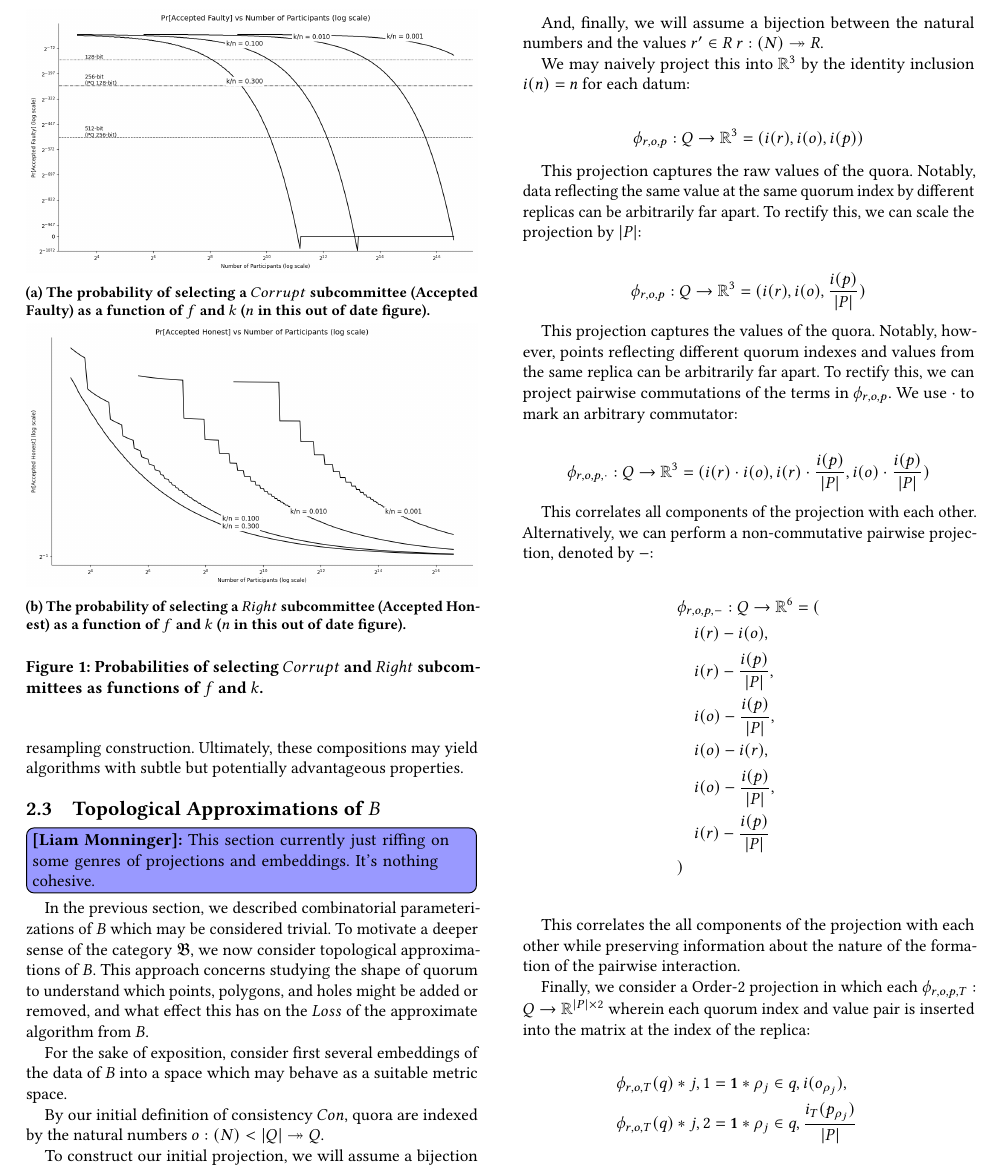
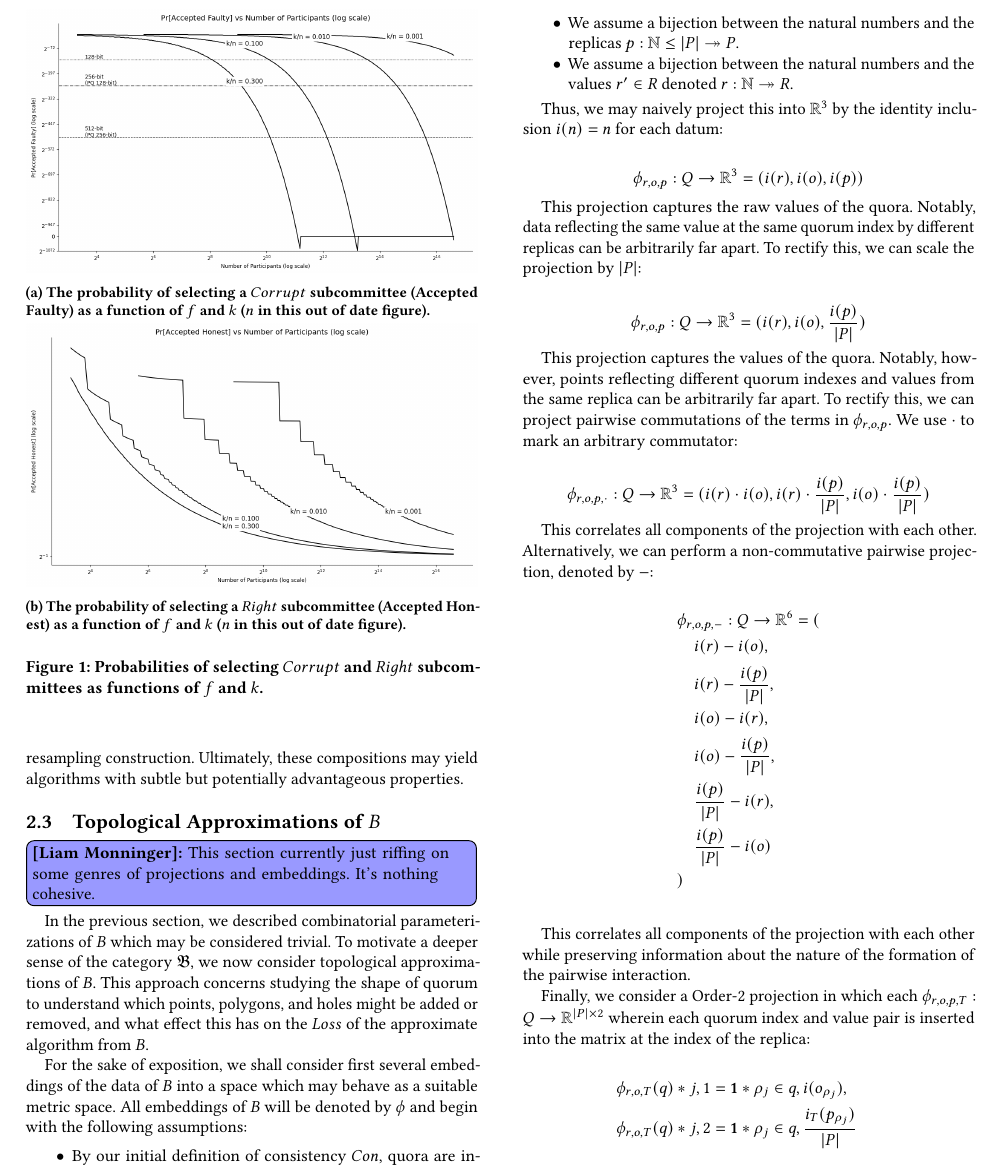
Before and after one commit to ramate-io/bfa, a LaTeX paper (papers/acmart/main.tex): part of page 5 of 6, cut at the place of the change. Compiled offline with pdfLaTeX.

Commit message:
fix: bad projection into R^6

```diff
--- a/papers/acmart/main.tex
+++ b/papers/acmart/main.tex
@@ -522,15 +522,15 @@ As we shall continue to motivate via the topological considerations in the proce
 
 In the previous section, we described combinatorial parameterizations of $B$ which may be considered trivial. To motivate a deeper sense of the category $\bfa$, we now consider topological approximations of $B$. This approach concerns studying the shape of quorum to understand which points, polygons, and holes might be added or removed, and what effect this has on the $Loss$ of the approximate algorithm from $B$.
 
-For the sake of exposition, consider first several embeddings of the data of $B$ into a space which may behave as a suitable metric space.
+For the sake of exposition, we shall consider first several embeddings of the data of $B$ into a space which may behave as a suitable metric space. All embeddings of $B$ will be denoted by $\phi$ and begin with the following assumptions:
 
-By our initial definition of consistency $Con$, quora are indexed by the natural numbers $o: \mathbb(N) < |Q| \twoheadrightarrow Q$.
+\begin{itemize}
+  \item By our initial definition of consistency $Con$, quora are indexed by the natural numbers $o: \mathbb{N} \leq |Q| \twoheadrightarrow Q$.
+  \item We assume a bijection between the natural numbers and the replicas $p: \mathbb{N} \leq |P| \twoheadrightarrow P$.
+  \item We assume a bijection between the natural numbers and the values $r' \in R$ denoted $r: \mathbb{N} \twoheadrightarrow R$.
+\end{itemize}
 
-To construct our initial projection, we will assume a bijection between the natural numbers and the replicas $p: \mathbb(N) < |P| \twoheadrightarrow P$.
-
-And, finally, we will assume a bijection between the natural numbers and the values $r' \in R$ $r: \mathbb(N) \twoheadrightarrow R$.
-
-We may naively project this into $\mathbb{R}^3$ by the identity inclusion $i(n) = n$ for each datum:
+Thus, we may naively project this into $\mathbb{R}^3$ by the identity inclusion $i(n) = n$ for each datum:
 
 \begin{flalign*}
 \phi_{r,o,p}: Q \to \mathbb{R}^3 = (i(r), i(o), i(p))
@@ -554,14 +554,14 @@ This correlates all components of the projection with each other. Alternatively,
   &\phi_{r,o,p,-}: Q \to \mathbb{R}^6 = ( \\
   &\quad i(r) - i(o), \\
   &\quad i(r) - \frac{i(p)}{|P|}, \\
-  &\quad i(o) - \frac{i(p)}{|P|}, \\
   &\quad i(o) - i(r), \\
   &\quad i(o) - \frac{i(p)}{|P|}, \\
-  &\quad i(r) - \frac{i(p)}{|P|} \\
+  &\quad \frac{i(p)}{|P|} - i(r), \\
+  &\quad \frac{i(p)}{|P|} - i(o) \\
   &)\\
 \end{flalign*}
 
-This correlates the all components of the projection with each other while preserving information about the nature of the formation of the pairwise interaction.
+This correlates all components of the projection with each other while preserving information about the nature of the formation of the pairwise interaction.
 
 Finally, we consider a Order-2 projection in which each $\phi_{r,o,p,T}: Q \to \mathbb{R}^{|P| \times 2}$ wherein each quorum index and value pair is inserted into the matrix at the index of the replica:
 
```
Also changed, not shown: papers/acmart/main.pdf, 2 other files.
